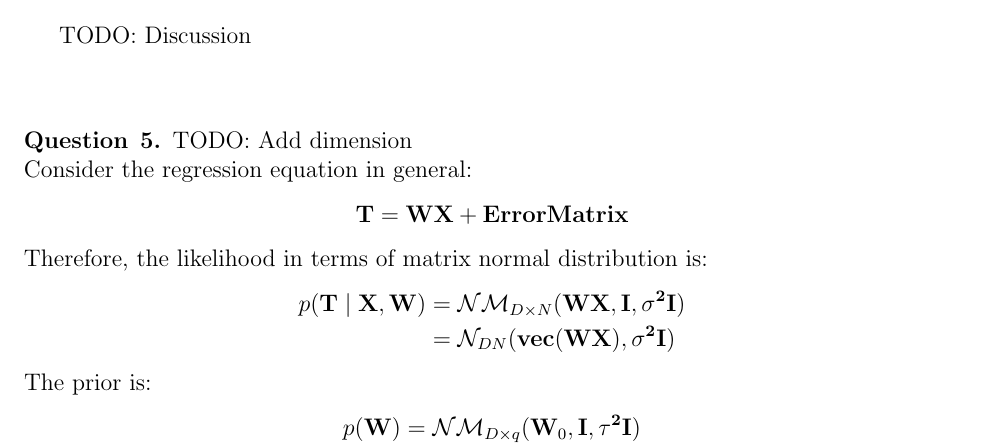
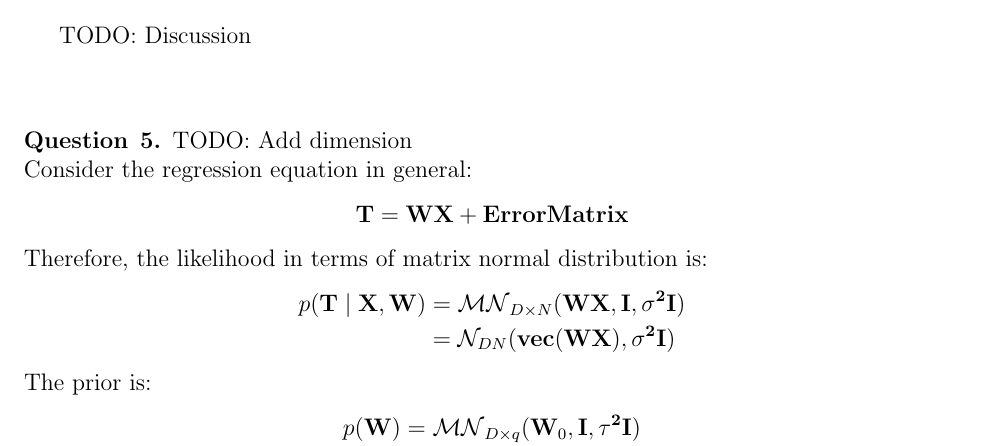
Before and after one commit to chris4540/DD2434_Advanced_ML, a LaTeX problem sheet (hw1.tex): part of page 2 of 4, cut so that both start at the same text. Compiled offline with pdfLaTeX.

Commit message:
Fix typo of Q5

```diff
--- a/hw1.tex
+++ b/hw1.tex
@@ -125,13 +125,13 @@ $$\textbf{T} = \textbf{WX} + \textbf{ErrorMatrix} $$
 Therefore, the likelihood in terms of matrix normal distribution is:
 \begin{align*}
 p(\bf{T}\mid \bf{X}, \bf{W}) &=
-  \mathcal{NM}_{D \times N}(\bf{WX}, \bf{I}, \sigma^2 \bf{I}) \\
+  \mathcal{MN}_{D \times N}(\bf{WX}, \bf{I}, \sigma^2 \bf{I}) \\
   &= \mathcal{N}_{DN}(\bf{vec}(\bf{WX}), \sigma^2 \bf{I})
 \end{align*}
 The prior is:
 \begin{align*}
 p(\bf{W}) &=
-  \mathcal{NM}_{D \times q}(\textbf{W}_0, \bf{I}, \tau^2 \bf{I}) \\
+  \mathcal{MN}_{D \times q}(\textbf{W}_0, \bf{I}, \tau^2 \bf{I}) \\
   &= \mathcal{N}_{Dq}(\textbf{vec}(\textbf{W}_0), \tau^2 \bf{I})
 \end{align*}
 
```
